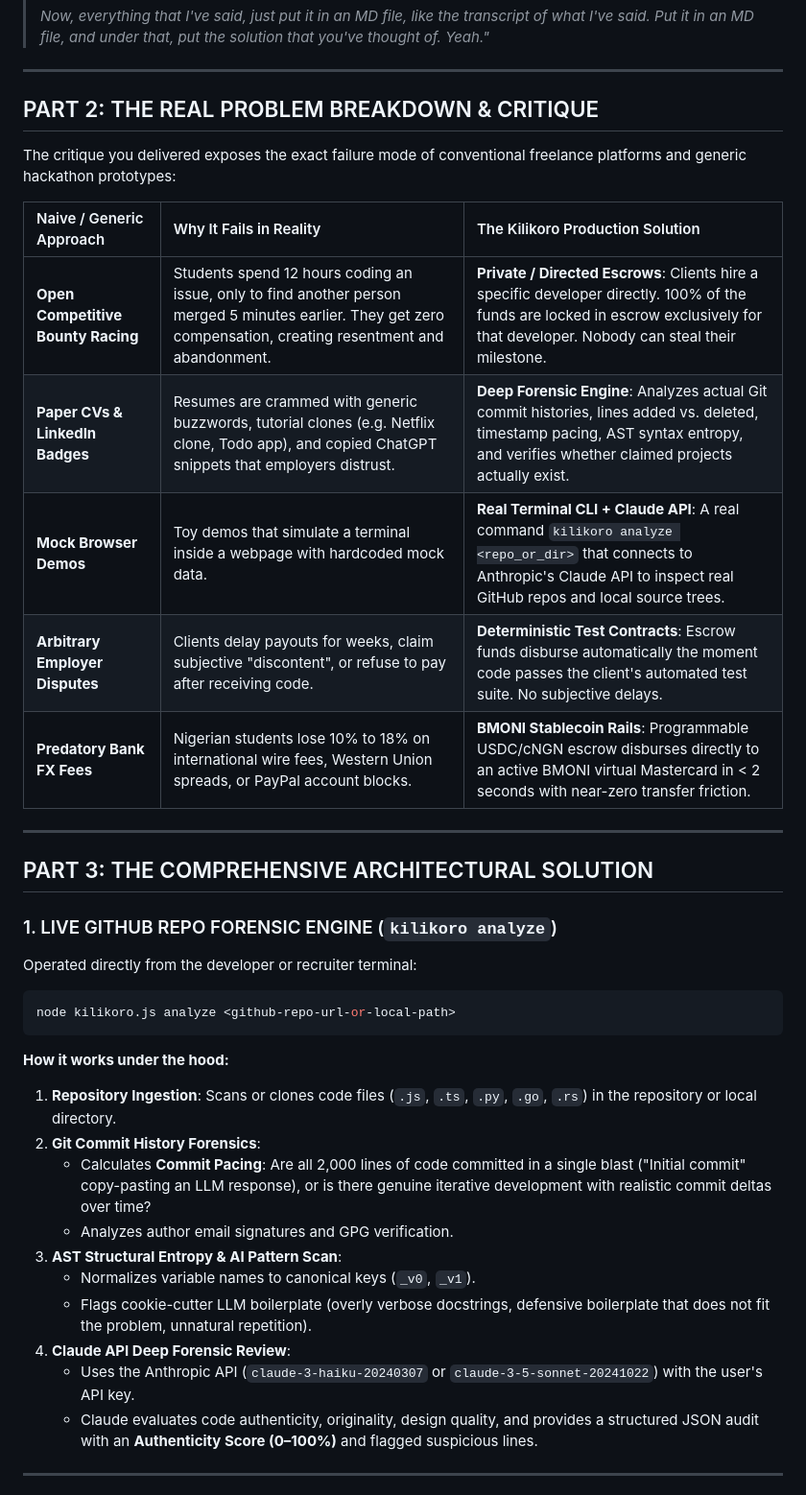
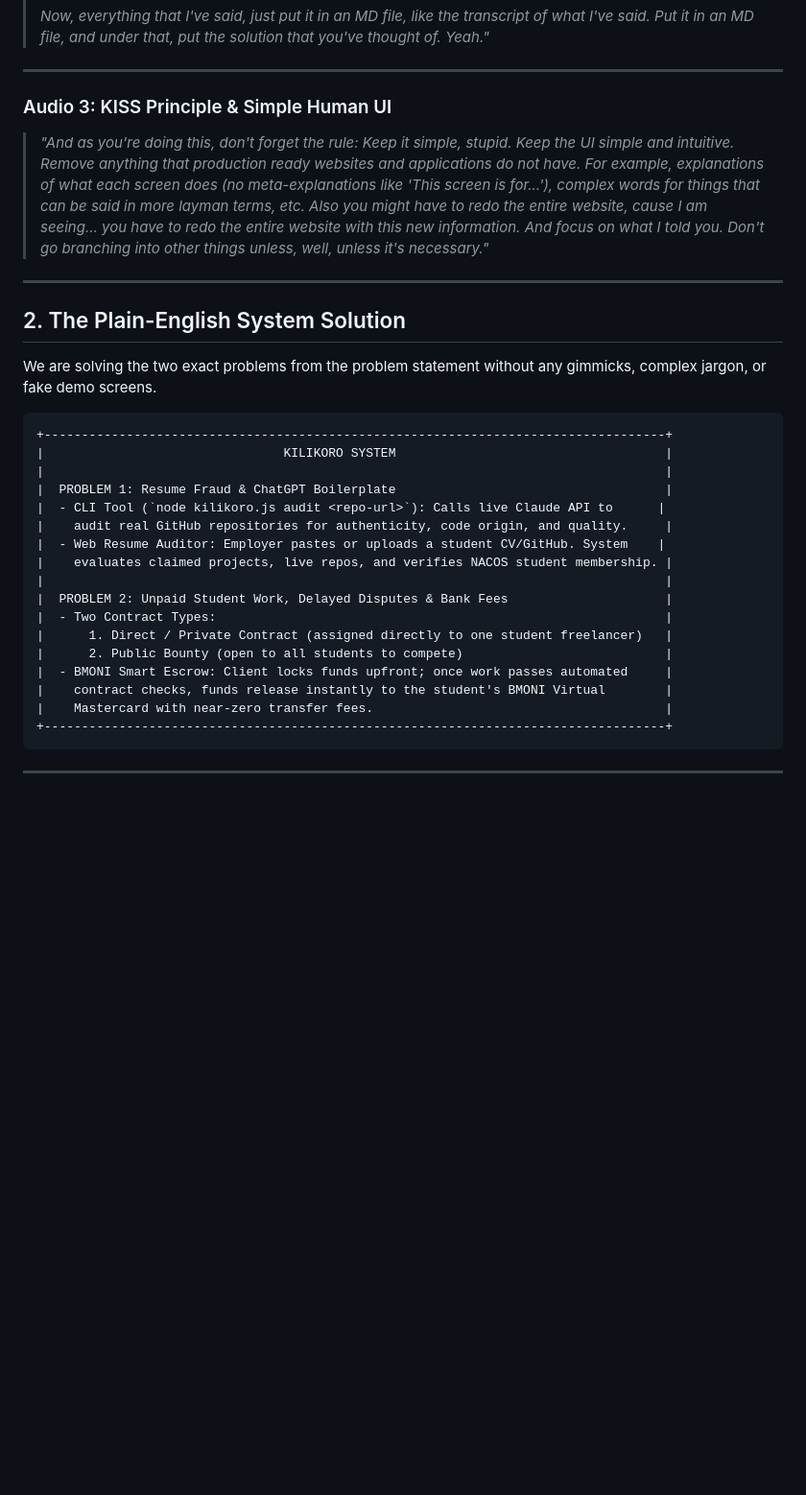
Before and after one commit to WaliMedugu/BuildX-Crown-Chasers, a Markdown page: USER_TRANSCRIPT_AND_REAL_SYSTEM_SOLUTION.md, the part around one of its changes. Shown at 96% size. Drawn GitHub-style; blank space fills up the shorter version.

````diff
--- a/USER_TRANSCRIPT_AND_REAL_SYSTEM_SOLUTION.md
+++ b/USER_TRANSCRIPT_AND_REAL_SYSTEM_SOLUTION.md
@@ -51,38 +49,38 @@
 
 ---
 
-## PART 2: THE REAL PROBLEM BREAKDOWN & CRITIQUE
-
-The critique you delivered exposes the exact failure mode of conventional freelance platforms and generic hackathon prototypes:
-
-| Naive / Generic Approach | Why It Fails in Reality | The Kilikoro Production Solution |
-| :--- | :--- | :--- |
-| **Open Competitive Bounty Racing** | Students spend 12 hours coding an issue, only to find another person merged 5 minutes earlier. They get zero compensation, creating resentment and abandonment. | **Private / Directed Escrows**: Clients hire a specific developer directly. 100% of the funds are locked in escrow exclusively for that developer. Nobody can steal their milestone. |
-| **Paper CVs & LinkedIn Badges** | Resumes are crammed with generic buzzwords, tutorial clones (e.g. Netflix clone, Todo app), and copied ChatGPT snippets that employers distrust. | **Deep Forensic Engine**: Analyzes actual Git commit histories, lines added vs. deleted, timestamp pacing, AST syntax entropy, and verifies whether claimed projects actually exist. |
-| **Mock Browser Demos** | Toy demos that simulate a terminal inside a webpage with hardcoded mock data. | **Real Terminal CLI + Claude API**: A real command `kilikoro analyze <repo_or_dir>` that connects to Anthropic's Claude API to inspect real GitHub repos and local source trees. |
-| **Arbitrary Employer Disputes** | Clients delay payouts for weeks, claim subjective "discontent", or refuse to pay after receiving code. | **Deterministic Test Contracts**: Escrow funds disburse automatically the moment code passes the client's automated test suite. No subjective delays. |
-| **Predatory Bank FX Fees** | Nigerian students lose 10% to 18% on international wire fees, Western Union spreads, or PayPal account blocks. | **BMONI Stablecoin Rails**: Programmable USDC/cNGN escrow disburses directly to an active BMONI virtual Mastercard in < 2 seconds with near-zero transfer friction. |
+### Audio 3: KISS Principle & Simple Human UI
+> *"And as you're doing this, don't forget the rule:*
+> *Keep it simple, stupid. Keep the UI simple and intuitive.*
+> *Remove anything that production ready websites and applications do not have. For example, explanations of what each screen does (no meta-explanations like 'This screen is for...'), complex words for things that can be said in more layman terms, etc.*
+> *Also you might have to redo the entire website, cause I am seeing... you have to redo the entire website with this new information.*
+> *And focus on what I told you. Don't go branching into other things unless, well, unless it's necessary."*
 
 ---
 
-## PART 3: THE COMPREHENSIVE ARCHITECTURAL SOLUTION
+## 2. The Plain-English System Solution
 
-### 1. LIVE GITHUB REPO FORENSIC ENGINE (`kilikoro analyze`)
-Operated directly from the developer or recruiter terminal:
-```bash
-node kilikoro.js analyze <github-repo-url-or-local-path>
+We are solving the two exact problems from the problem statement without any gimmicks, complex jargon, or fake demo screens.
+
 ```
-**How it works under the hood:**
-1. **Repository Ingestion**: Scans or clones code files (`.js`, `.ts`, `.py`, `.go`, `.rs`) in the repository or local directory.
-2. **Git Commit History Forensics**:
-   - Calculates **Commit Pacing**: Are all 2,000 lines of code committed in a single blast ("Initial commit" copy-pasting an LLM response), or is there genuine iterative development with realistic commit deltas over time?
-   - Analyzes author email signatures and GPG verification.
-3. **AST Structural Entropy & AI Pattern Scan**:
-   - Normalizes variable names to canonical keys (`_v0`, `_v1`).
-   - Flags cookie-cutter LLM boilerplate (overly verbose docstrings, defensive boilerplate that does not fit the problem, unnatural repetition).
-4. **Claude API Deep Forensic Review**:
-   - Uses the Anthropic API (`claude-3-haiku-20240307` or `claude-3-5-sonnet-20241022`) with the user's API key.
-   - Claude evaluates code authenticity, originality, design quality, and provides a structured JSON audit with an **Authenticity Score (0–100%)** and flagged suspicious lines.
++-----------------------------------------------------------------------------------+
+|                                KILIKORO SYSTEM                                    |
+|                                                                                   |
+|  PROBLEM 1: Resume Fraud & ChatGPT Boilerplate                                    |
+|  - CLI Tool (`node kilikoro.js audit <repo-url>`): Calls live Claude API to      |
+|    audit real GitHub repositories for authenticity, code origin, and quality.     |
+|  - Web Resume Auditor: Employer pastes or uploads a student CV/GitHub. System    |
+|    evaluates claimed projects, live repos, and verifies NACOS student membership. |
+|                                                                                   |
+|  PROBLEM 2: Unpaid Student Work, Delayed Disputes & Bank Fees                     |
+|  - Two Contract Types:                                                            |
+|      1. Direct / Private Contract (assigned directly to one student freelancer)   |
+|      2. Public Bounty (open to all students to compete)                           |
+|  - BMONI Smart Escrow: Client locks funds upfront; once work passes automated     |
+|    contract checks, funds release instantly to the student's BMONI Virtual        |
+|    Mastercard with near-zero transfer fees.                                       |
++-----------------------------------------------------------------------------------+
+```
 
 ---
 
````
Also changed, not shown: other parts of USER_TRANSCRIPT_AND_REAL_SYSTEM_SOLUTION.md (+43 -59 lines).
